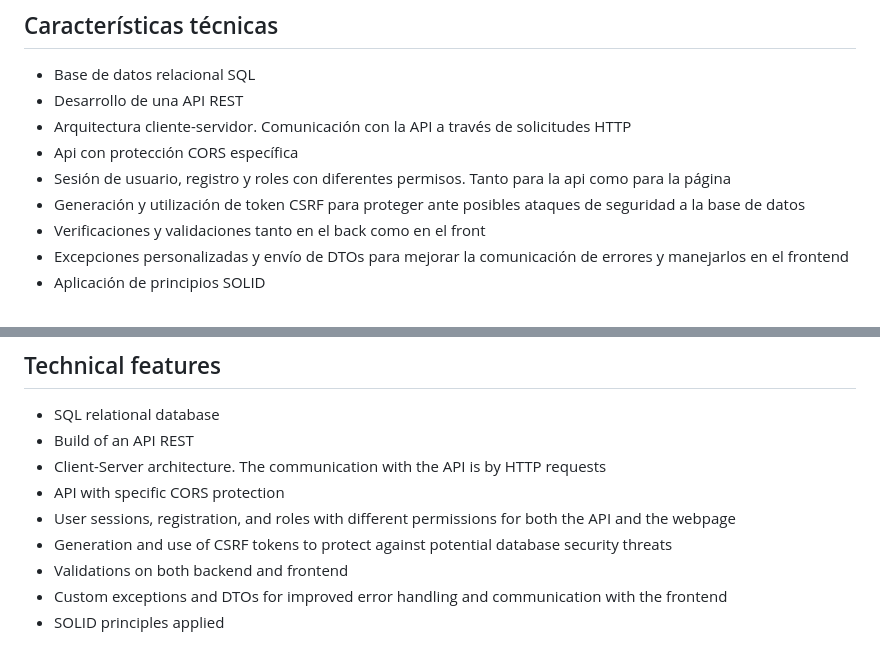
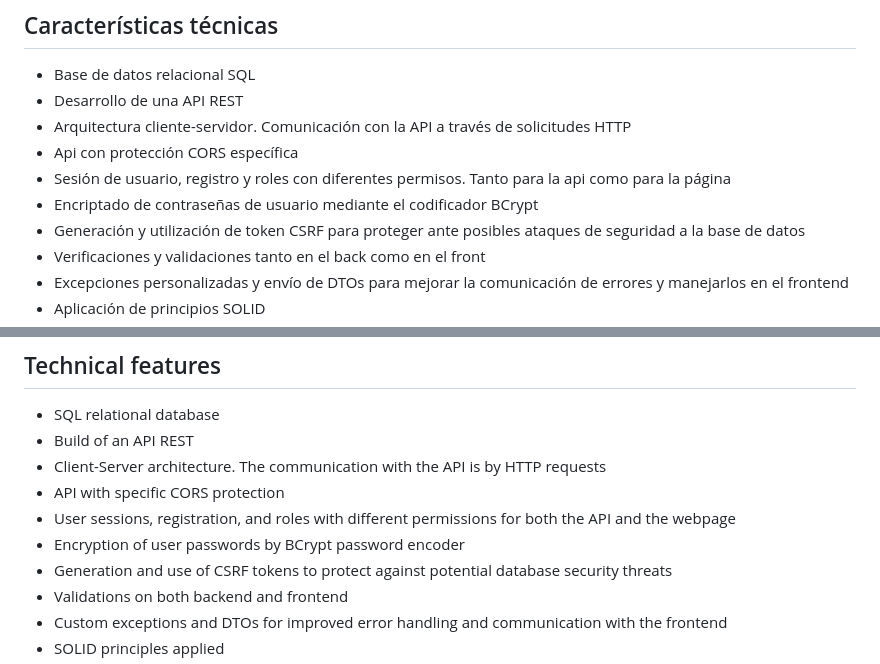
Before and after one commit to GGNahuel/08-AdministracionTurnosClinica, a Markdown page: README.md, 2 parts joined by grey strips. GitHub-like rendering.

Commit message:
add password encoder feature to readme

```diff
--- a/README.md
+++ b/README.md
@@ -57,6 +57,7 @@ La página cuenta con varias opciones de seguridad. Una de ellas, de las más ú
   * Arquitectura cliente-servidor. Comunicación con la API a través de solicitudes HTTP
   * Api con protección CORS específica
   * Sesión de usuario, registro y roles con diferentes permisos. Tanto para la api como para la página
+  * Encriptado de contraseñas de usuario mediante el codificador BCrypt
   * Generación y utilización de token CSRF para proteger ante posibles ataques de seguridad a la base de datos
   * Verificaciones y validaciones tanto en el back como en el front
   * Excepciones personalizadas y envío de DTOs para mejorar la comunicación de errores y manejarlos en el frontend
@@ -140,6 +141,7 @@ The page offers various security options. One of the most useful for daily use i
   * Client-Server architecture. The communication with the API is by HTTP requests
   * API with specific CORS protection
   * User sessions, registration, and roles with different permissions for both the API and the webpage
+  * Encryption of user passwords by BCrypt password encoder
   * Generation and use of CSRF tokens to protect against potential database security threats
   * Validations on both backend and frontend
   * Custom exceptions and DTOs for improved error handling and communication with the frontend
```
